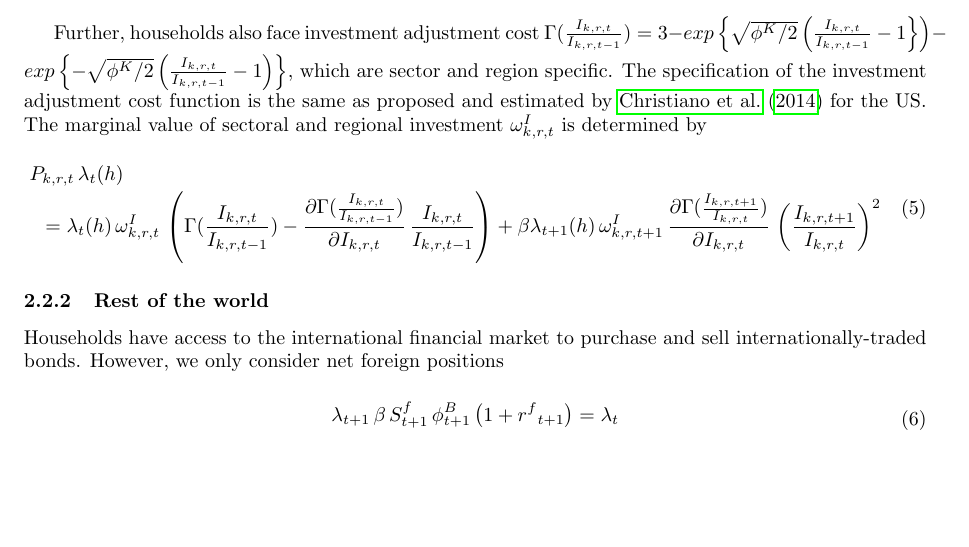
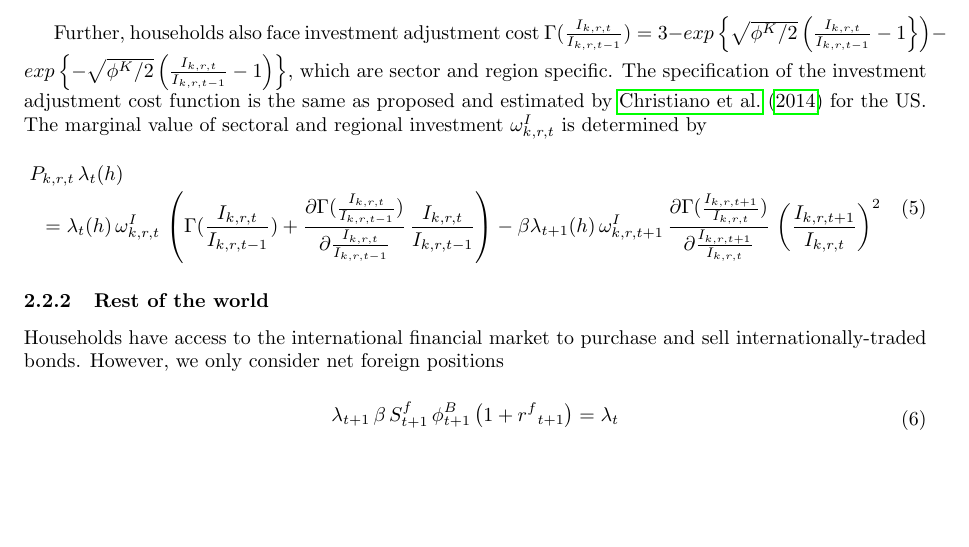
Before and after one commit to schultkr/DGE-CRED, a LaTeX document (Model Description.tex): part of page 5 of 30, cut so that both start at the same text. Compiled offline with pdfLaTeX.

Commit message:
Euqation (5) in Model Description
I made a change to (5) in the model description.

```diff
--- a/Model Description.tex
+++ b/Model Description.tex
@@ -102,7 +102,7 @@ Households also need to decide how much of their income they want to consume or
 Further, households also face investment adjustment cost $\Gamma(\frac{I_{k,r,t}}{I_{k,r,t-1}}) = 3 - exp\left\lbrace\sqrt{\phi^{K}/2}\left(\frac{I_{k,r,t}}{I_{k,r,t-1}}-1\right\rbrace\right) - exp\left\lbrace-\sqrt{\phi^{K}/2}\left(\frac{I_{k,r,t}}{I_{k,r,t-1}}-1\right)\right\rbrace$, which are sector and region specific. The specification of the investment adjustment cost function is the same as proposed and estimated by \cite{christiano2014risk} for the US.  The marginal value of sectoral and regional investment $\omega^{I}_{k,r,t}$ is determined by
 
 \begin{dmath}\label{eq:hhfocinvestment}
-P_{k,r,t} \, \lambda_{t}(h) = \lambda_{t}(h) \, \omega^{I}_{k,r,t} \, \left(\Gamma(\frac{I_{k,r,t}}{I_{k,r,t-1}}) - \frac{\partial \Gamma(\frac{I_{k,r,t}}{I_{k,r,t-1}})}{\partial I_{k,r,t}} \, \frac{I_{k,r,t}}{I_{k,r,t-1}} \right) + \beta \lambda_{t+1}(h) \, \omega^{I}_{k,r,t+1} \, \frac{\partial \Gamma(\frac{I_{k,r,t+1}}{I_{k,r,t}})}{\partial I_{k,r,t}} \, \left(\frac{I_{k,r,t+1}}{I_{k,r,t}}\right)^2
+P_{k,r,t} \, \lambda_{t}(h) = \lambda_{t}(h) \, \omega^{I}_{k,r,t} \, \left(\Gamma(\frac{I_{k,r,t}}{I_{k,r,t-1}}) + \frac{\partial \Gamma(\frac{I_{k,r,t}}{I_{k,r,t-1}})}{\partial \frac{I_{k,r,t}}{I_{k,r,t-1}}} \, \frac{I_{k,r,t}}{I_{k,r,t-1}} \right) - \beta \lambda_{t+1}(h) \, \omega^{I}_{k,r,t+1} \, \frac{\partial \Gamma(\frac{I_{k,r,t+1}}{I_{k,r,t}})}{\partial \frac{I_{k,r,t+1}}{I_{k,r,t}}} \, \left(\frac{I_{k,r,t+1}}{I_{k,r,t}}\right)^2
 \end{dmath}
 
 \subsubsection{Rest of the world}
```
